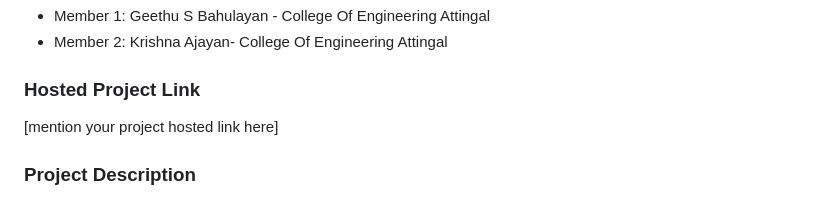
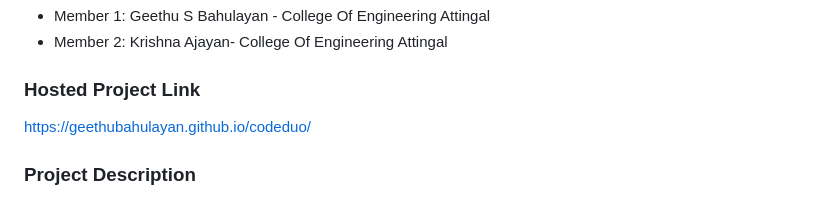
Before and after one commit to geethubahulayan/codeduo, a Markdown page: README.md, the part around the change. GitHub-like rendering.

Commit message:
Update project link and description in README
Updated project link and provided project description.

```diff
--- a/README.md
+++ b/README.md
@@ -13,7 +13,7 @@
 - Member 2: Krishna Ajayan- College Of Engineering Attingal
 
 ### Hosted Project Link
-[mention your project hosted link here]
+https://geethubahulayan.github.io/codeduo/
 
 ### Project Description
 EcoMetric is a beginner-friendly web application that encourages eco-friendly practices while providing a platform for buying and selling sustainable products. The project is built entirely with HTML, CSS, and JavaScript using localStorage for data storage, making it simple, lightweight, and easy to run locally without a server.
```
